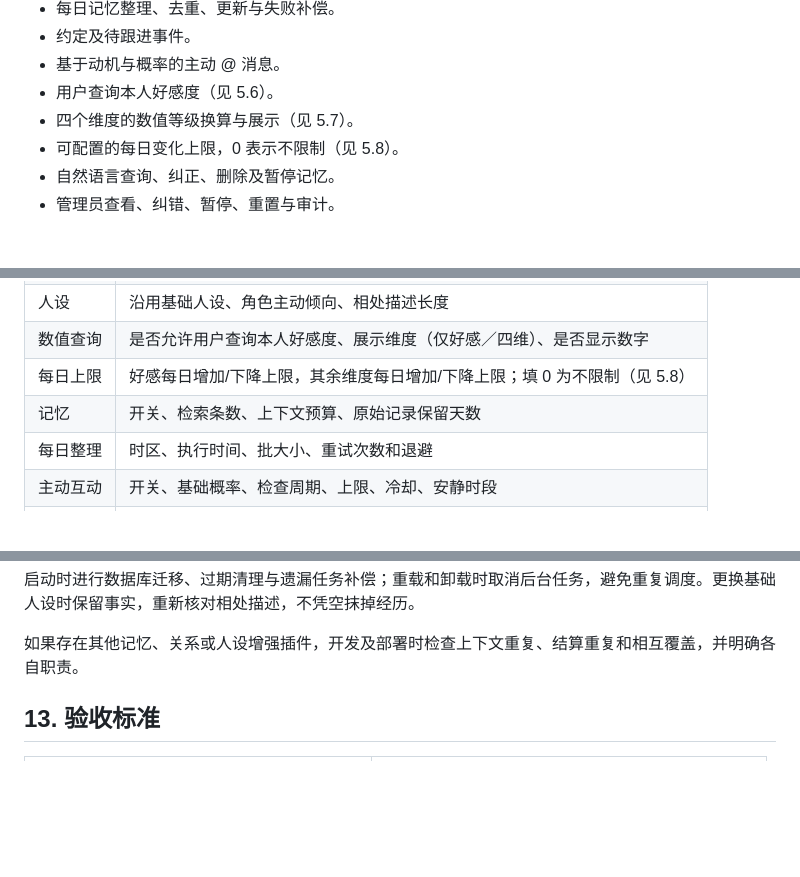
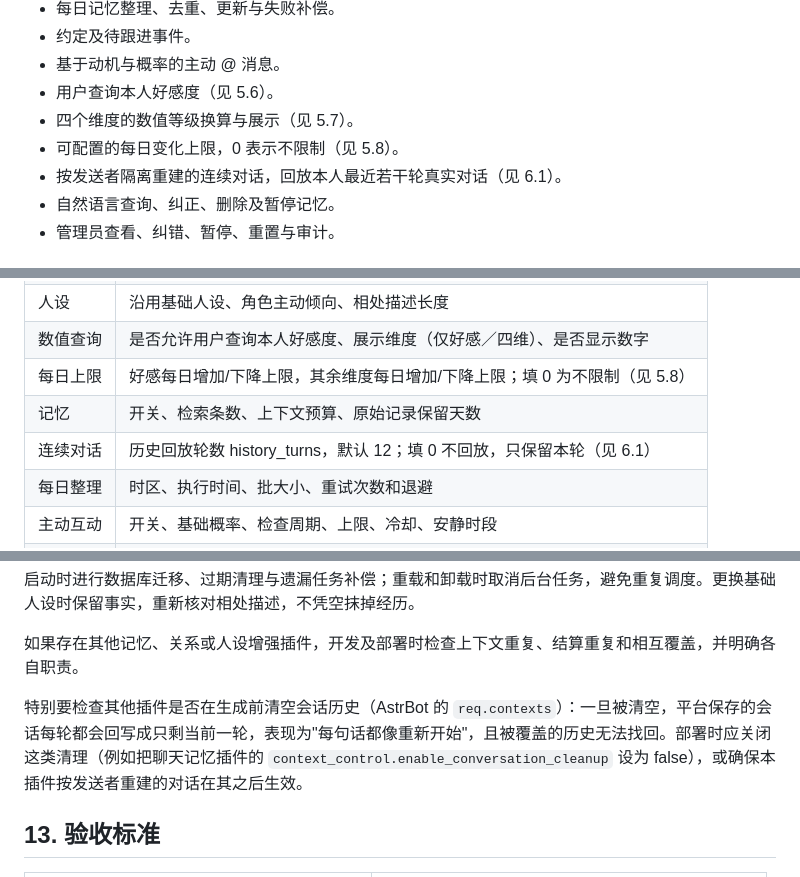
Before and after one commit to tsukikosama/astrbot-galageme, a Markdown page: docs/DESIGN.md, 3 parts joined by grey strips. Rendered like a GitHub page; blank space fills up the shorter version.

```diff
--- a/docs/DESIGN.md
+++ b/docs/DESIGN.md
@@ -52,6 +52,7 @@
 - 用户查询本人好感度（见 5.6）。
 - 四个维度的数值等级换算与展示（见 5.7）。
 - 可配置的每日变化上限，0 表示不限制（见 5.8）。
+- 按发送者隔离重建的连续对话，回放本人最近若干轮真实对话（见 6.1）。
 - 自然语言查询、纠正、删除及暂停记忆。
 - 管理员查看、纠错、暂停、重置与审计。
 
@@ -433,6 +445,7 @@ astrbot_plugin_relationship_memory/
 | 数值查询 | 是否允许用户查询本人好感度、展示维度（仅好感／四维）、是否显示数字 |
 | 每日上限 | 好感每日增加/下降上限，其余维度每日增加/下降上限；填 0 为不限制（见 5.8） |
 | 记忆 | 开关、检索条数、上下文预算、原始记录保留天数 |
+| 连续对话 | 历史回放轮数 history_turns，默认 12；填 0 不回放，只保留本轮（见 6.1） |
 | 每日整理 | 时区、执行时间、批大小、重试次数和退避 |
 | 主动互动 | 开关、基础概率、检查周期、上限、冷却、安静时段 |
 | 联系反馈 | 连续未回应降频规则、暂停与恢复规则 |
@@ -457,6 +470,8 @@ astrbot_plugin_relationship_memory/
 启动时进行数据库迁移、过期清理与遗漏任务补偿；重载和卸载时取消后台任务，避免重复调度。更换基础人设时保留事实，重新核对相处描述，不凭空抹掉经历。
 
 如果存在其他记忆、关系或人设增强插件，开发及部署时检查上下文重复、结算重复和相互覆盖，并明确各自职责。
+
+特别要检查其他插件是否在生成前清空会话历史（AstrBot 的 `req.contexts`）：一旦被清空，平台保存的会话每轮都会回写成只剩当前一轮，表现为"每句话都像重新开始"，且被覆盖的历史无法找回。部署时应关闭这类清理（例如把聊天记忆插件的 `context_control.enable_conversation_cleanup` 设为 false），或确保本插件按发送者重建的对话在其之后生效。
 
 ## 13. 验收标准
 
```
Also changed, not shown: other parts of docs/DESIGN.md (+19 -4 lines).
